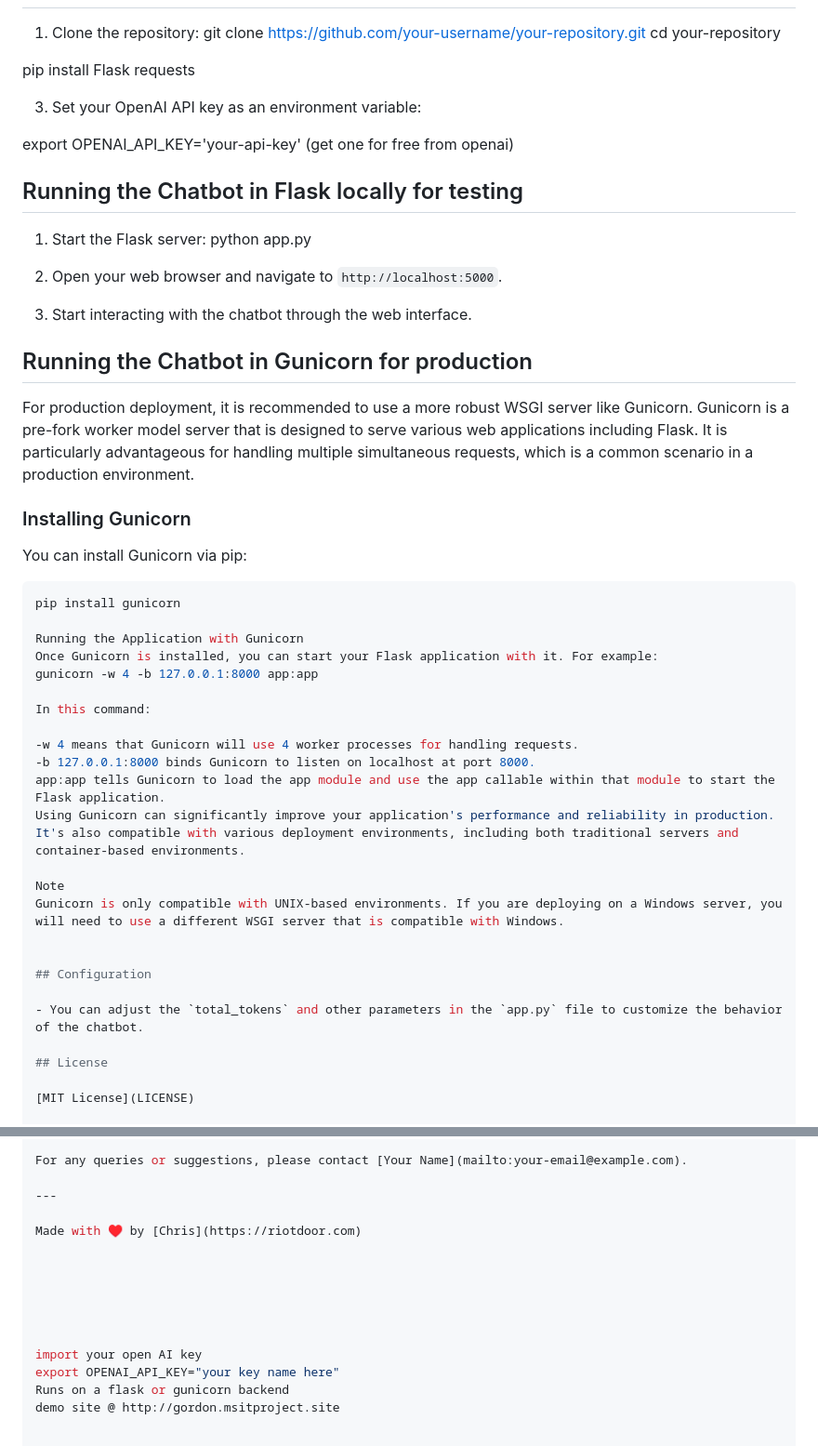
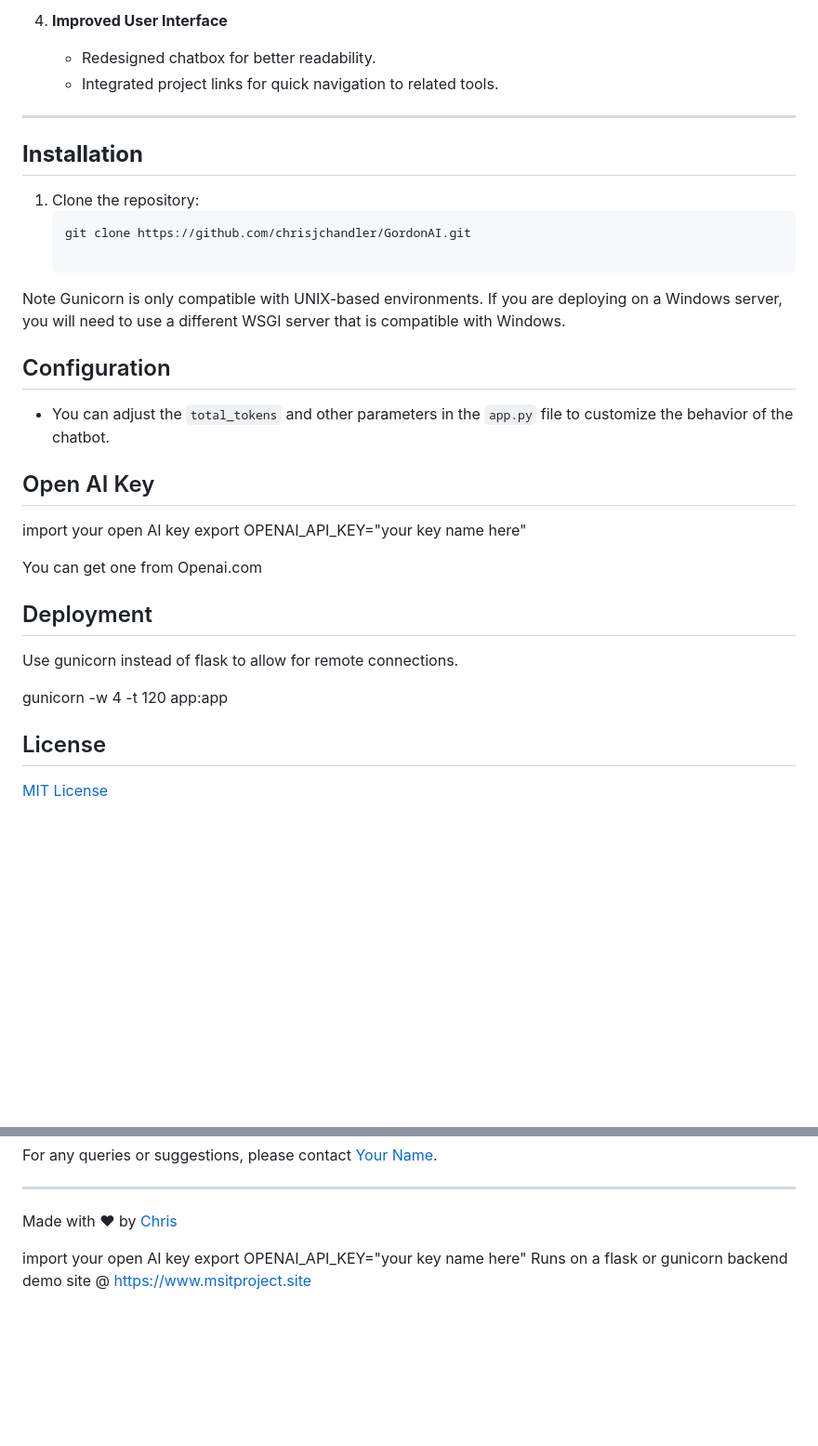
Before and after one commit to chrisjchandler/GordonAI, a Markdown page: README.MD, 2 parts joined by grey strips. Shown: that part at 93% size. Drawn GitHub-style; blank space fills up the shorter version.

````diff
--- a/README.MD
+++ b/README.MD
@@ -19,45 +64,14 @@ This repository contains a simple yet powerful chatbot implementation using Flas
+4. **Improved User Interface**
+   - Redesigned chatbox for better readability.
+   - Integrated project links for quick navigation to related tools.
+
+---
+
+## **Installation**
 
 1. Clone the repository:
-git clone https://github.com/your-username/your-repository.git
-cd your-repository
-
-pip install Flask requests
-
-3. Set your OpenAI API key as an environment variable:
-
-export OPENAI_API_KEY='your-api-key'
-(get one for free from openai)
-
-
-## Running the Chatbot in Flask locally for testing
-
-1. Start the Flask server:
-python app.py
-2. Open your web browser and navigate to `http://localhost:5000`.
-
-3. Start interacting with the chatbot through the web interface.
-
-## Running the Chatbot in Gunicorn for production
-
-For production deployment, it is recommended to use a more robust WSGI server like Gunicorn. Gunicorn is a pre-fork worker model server that is designed to serve various web applications including Flask. It is particularly advantageous for handling multiple simultaneous requests, which is a common scenario in a production environment.
-
-### Installing Gunicorn
-
-You can install Gunicorn via pip:
-
-```bash
-pip install gunicorn
-
-Running the Application with Gunicorn
-Once Gunicorn is installed, you can start your Flask application with it. For example:
-gunicorn -w 4 -b 127.0.0.1:8000 app:app
-
-In this command:
-
--w 4 means that Gunicorn will use 4 worker processes for handling requests.
--b 127.0.0.1:8000 binds Gunicorn to listen on localhost at port 8000.
-app:app tells Gunicorn to load the app module and use the app callable within that module to start the Flask application.
-Using Gunicorn can significantly improve your application's performance and reliability in production. It's also compatible with various deployment environments, including both traditional servers and container-based environments.
+   ```bash
+   git clone https://github.com/chrisjchandler/GordonAI.git
 
 Note
 Gunicorn is only compatible with UNIX-based environments. If you are deploying on a Windows server, you will need to use a different WSGI server that is compatible with Windows.
@@ -66,6 +80,20 @@ Gunicorn is only compatible with UNIX-based environments. If you are deploying o
 ## Configuration
 
 - You can adjust the `total_tokens` and other parameters in the `app.py` file to customize the behavior of the chatbot.
+
+## Open AI Key
+import your open AI key
+export OPENAI_API_KEY="your key name here"
+
+You can get one from Openai.com
+
+## Deployment
+
+Use gunicorn instead of flask to allow for remote connections.
+
+
+gunicorn -w 4 -t 120 app:app
+
 
 ## License
 
@@ -86,7 +114,7 @@ For any queries or suggestions, please contact [Your Name](mailto:your-email@exa
 
 ---
 
-Made with ♥ by [Chris](https://riotdoor.com)
+Made with ♥ by [Chris](https://about.me/chrisjchandler)
 
 
 
@@ -96,4 +124,4 @@ Made with ♥ by [Chris](https://riotdoor.com)
 import your open AI key
 export OPENAI_API_KEY="your key name here"
 Runs on a flask or gunicorn backend
-demo site @ http://gordon.msitproject.site
+demo site @ https://www.msitproject.site
````
Also changed, not shown: other parts of README.MD (+57 -12 lines).
